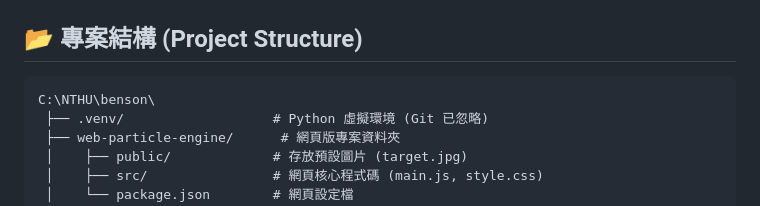
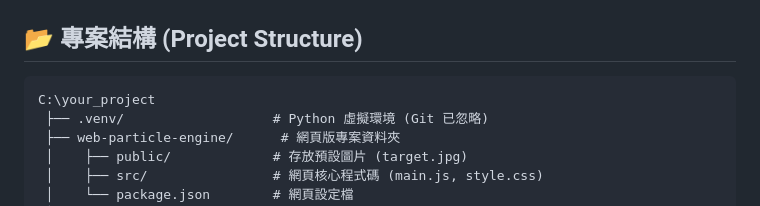
Before and after one commit to Zzz12121/Let_us_Lu-Guan, a Markdown page: README.md, the part around the change. GitHub-like rendering.

````diff
--- a/README.md
+++ b/README.md
@@ -84,7 +84,7 @@ http://localhost:5173/
 ## 📂 專案結構 (Project Structure)
 
 ```text
-C:\NTHU\benson\
+C:\your_project
  ├── .venv/                   # Python 虛擬環境 (Git 已忽略)
  ├── web-particle-engine/      # 網頁版專案資料夾
  │    ├── public/             # 存放預設圖片 (target.jpg)
````
